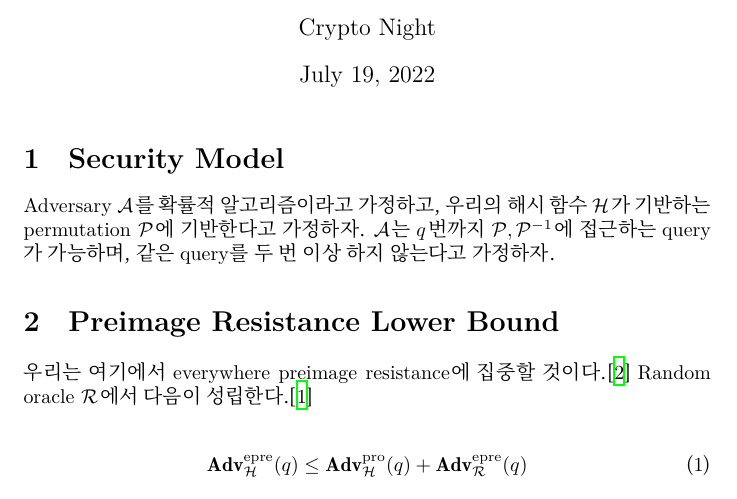
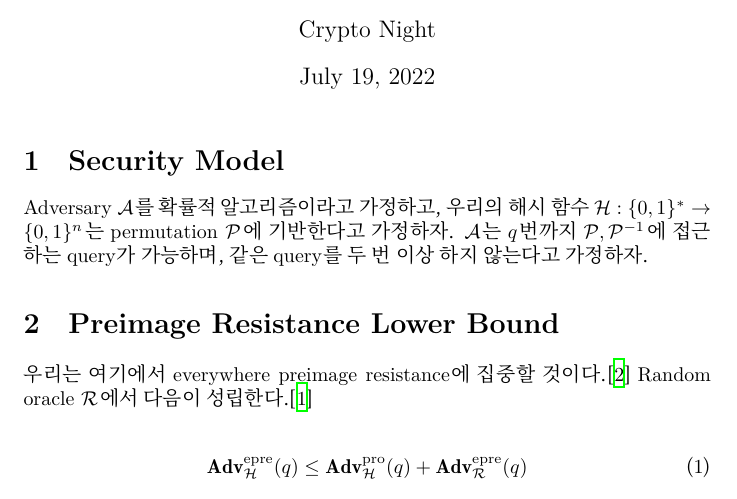
Before and after one commit to team-cryptonight/prob6, a LaTeX document (main.tex): part of page 1 of 2, cut so that both start at the same text. Compiled offline with XeLaTeX.

Commit message:
Clarify n

```diff
--- a/main.tex
+++ b/main.tex
@@ -16,7 +16,7 @@
   \maketitle
 
   \section{Security Model}
-  Adversary \(\mathcal{A}\)를 확률적 알고리즘이라고 가정하고, 우리의 해시 함수 \(\mathcal{H}\)가 기반하는 permutation \(\mathcal{P}\)에 기반한다고 가정하자. \(\mathcal{A}\)는 \(q\)번까지 \(\mathcal{P}, \mathcal{P}^{-1}\)에 접근하는 query가 가능하며, 같은 query를 두 번 이상 하지 않는다고 가정하자.
+  Adversary \(\mathcal{A}\)를 확률적 알고리즘이라고 가정하고, 우리의 해시 함수 \(\mathcal{H}: \{0, 1\}^* \to \{0, 1\}^n\)는 permutation \(\mathcal{P}\)에 기반한다고 가정하자. \(\mathcal{A}\)는 \(q\)번까지 \(\mathcal{P}, \mathcal{P}^{-1}\)에 접근하는 query가 가능하며, 같은 query를 두 번 이상 하지 않는다고 가정하자.
 
   \section{Preimage Resistance Lower Bound}
   우리는 여기에서 everywhere preimage resistance에 집중할 것이다.\cite{rogaway_cryptographic_2004} Random oracle \(\mathcal{R}\)에서 다음이 성립한다.\cite{andreeva_security_2011}
```
Also changed, not shown: main.pdf.
